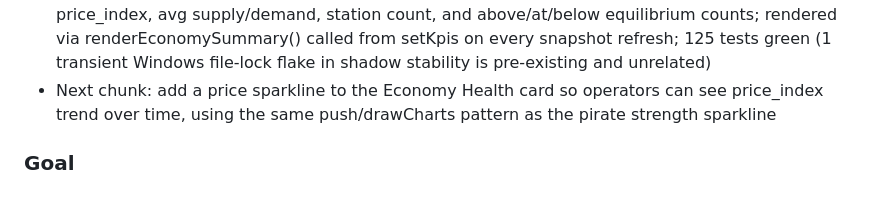
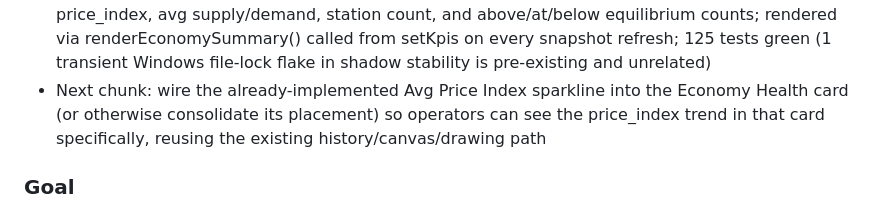
Before and after one commit to pwatrik/space-traffic-api, a Markdown page: roadmap.md, the part around the change. Drawn GitHub-style.

Commit message:
Update roadmap.md
Co-authored-by: Copilot <175728472+Copilot@users.noreply.github.com>

```diff
--- a/roadmap.md
+++ b/roadmap.md
@@ -84,7 +84,7 @@ Status: In progress
 - Completed chunk 11: economy health observable via GET /stats — added get_economy_summary() to CatalogRepository and SQLiteStore; /stats now includes economy_summary with station_count, price_index_{avg,min,max}, supply_index_avg, demand_index_avg, stations_above/below_equilibrium; contract test updated; 125 tests green
 - Completed chunk 11 tests: /stats includes economy_summary with correct keys and valid bounds
 - Completed chunk 12: Economy Health card added to /ui dashboard — shows avg/min/max price_index, avg supply/demand, station count, and above/at/below equilibrium counts; rendered via renderEconomySummary() called from setKpis on every snapshot refresh; 125 tests green (1 transient Windows file-lock flake in shadow stability is pre-existing and unrelated)
-- Next chunk: add a price sparkline to the Economy Health card so operators can see price_index trend over time, using the same push/drawCharts pattern as the pirate strength sparkline
+- Next chunk: wire the already-implemented Avg Price Index sparkline into the Economy Health card (or otherwise consolidate its placement) so operators can see the price_index trend in that card specifically, reusing the existing history/canvas/drawing path
 
 ### Goal
 Real economy with producers at stations, variable prices due to events, distance from materials, or station needs.
```
